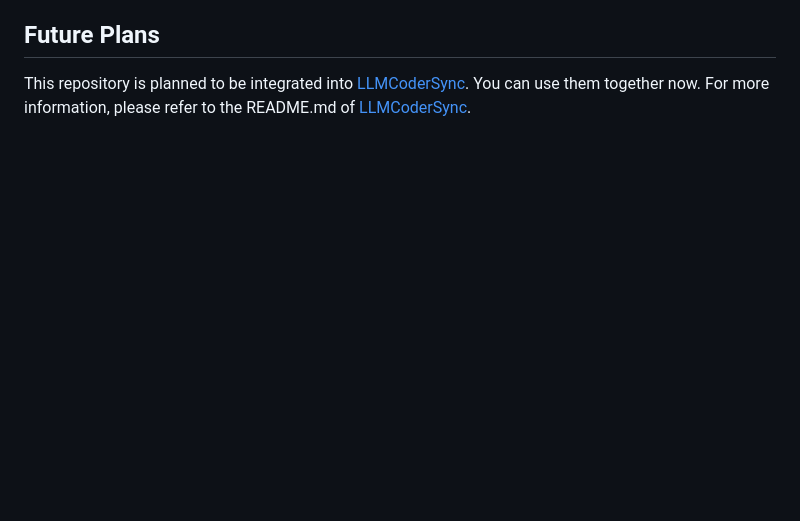
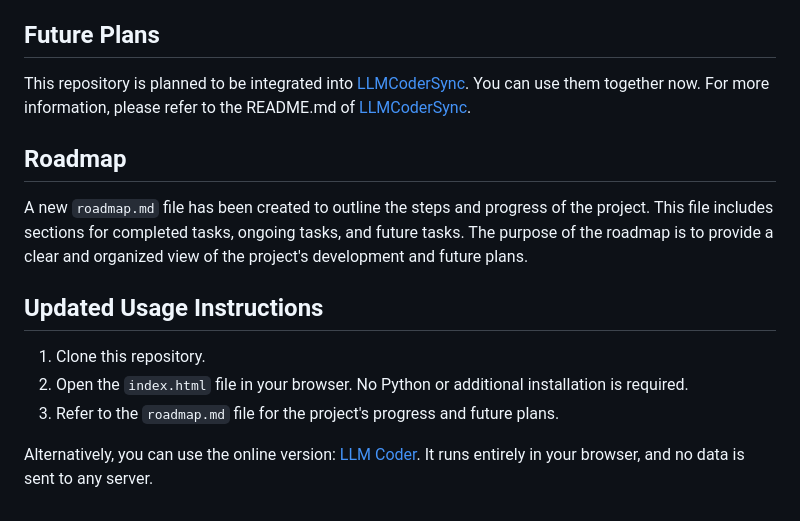
Before and after one commit to kittenvr/LLMCoder, a Markdown page: README.md, the part around the change. Drawn GitHub-style; blank space fills up the shorter version.

```diff
--- a/README.md
+++ b/README.md
@@ -100,3 +100,15 @@ The userscript will now run automatically on the specified websites, allowing yo
 ## Future Plans
 
 This repository is planned to be integrated into [LLMCoderSync](https://github.com/ChrisTorng/LLMCoderSync). You can use them together now. For more information, please refer to the README.md of [LLMCoderSync](https://github.com/ChrisTorng/LLMCoderSync).
+
+## Roadmap
+
+A new `roadmap.md` file has been created to outline the steps and progress of the project. This file includes sections for completed tasks, ongoing tasks, and future tasks. The purpose of the roadmap is to provide a clear and organized view of the project's development and future plans.
+
+## Updated Usage Instructions
+
+1. Clone this repository.
+2. Open the `index.html` file in your browser. No Python or additional installation is required.
+3. Refer to the `roadmap.md` file for the project's progress and future plans.
+
+  Alternatively, you can use the online version: [LLM Coder](https://christorng.github.io/LLMCoder/). It runs entirely in your browser, and no data is sent to any server.
```
Also changed, not shown: roadmap.md (added, +23 -0 lines).
